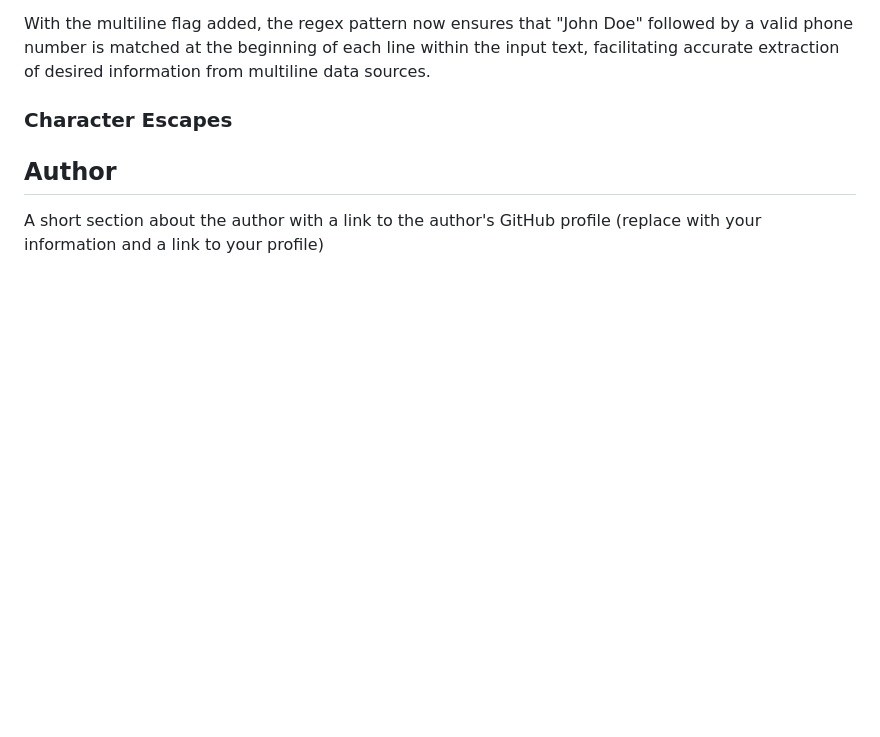
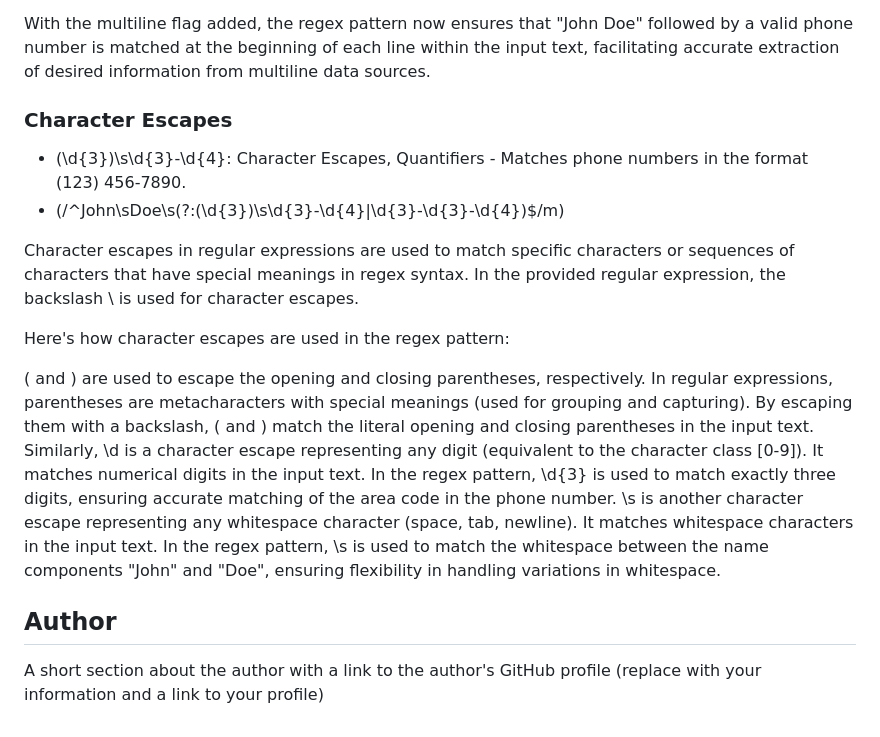
Before and after one commit to Michael-Chiem/EyeOfTheTiger, a Markdown page: Develop/gist-template.md, the part around the change. GitHub-like rendering; blank space fills up the shorter version.

Commit message:
Adding Character Escapes Components

```diff
--- a/Develop/gist-template.md
+++ b/Develop/gist-template.md
@@ -59,7 +59,16 @@ The OR operator, represented by |, provides flexibility in matching alternative
 With the multiline flag added, the regex pattern now ensures that "John Doe" followed by a valid phone number is matched at the beginning of each line within the input text, facilitating accurate extraction of desired information from multiline data sources.
 
 ### Character Escapes
+- \(\d{3}\)\s\d{3}-\d{4}: Character Escapes, Quantifiers - Matches phone numbers in the format (123) 456-7890.
+- (/^John\sDoe\s(?:\(\d{3}\)\s\d{3}-\d{4}|\d{3}-\d{3}-\d{4})$/m)
 
+Character escapes in regular expressions are used to match specific characters or sequences of characters that have special meanings in regex syntax. In the provided regular expression, the backslash \ is used for character escapes.
+
+Here's how character escapes are used in the regex pattern:
+
+\( and \) are used to escape the opening and closing parentheses, respectively. In regular expressions, parentheses are metacharacters with special meanings (used for grouping and capturing). By escaping them with a backslash, \( and \) match the literal opening and closing parentheses in the input text.
+Similarly, \d is a character escape representing any digit (equivalent to the character class [0-9]). It matches numerical digits in the input text. In the regex pattern, \d{3} is used to match exactly three digits, ensuring accurate matching of the area code in the phone number.
+\s is another character escape representing any whitespace character (space, tab, newline). It matches whitespace characters in the input text. In the regex pattern, \s is used to match the whitespace between the name components "John" and "Doe", ensuring flexibility in handling variations in whitespace.
 ## Author
 
 A short section about the author with a link to the author's GitHub profile (replace with your information and a link to your profile)
```
